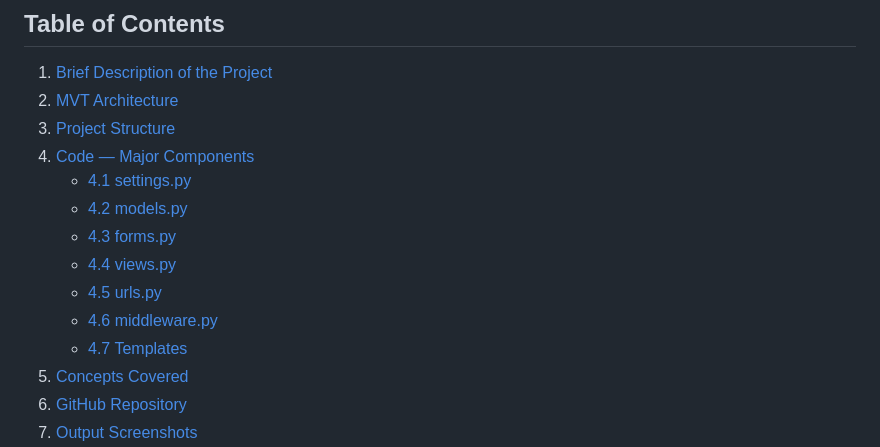
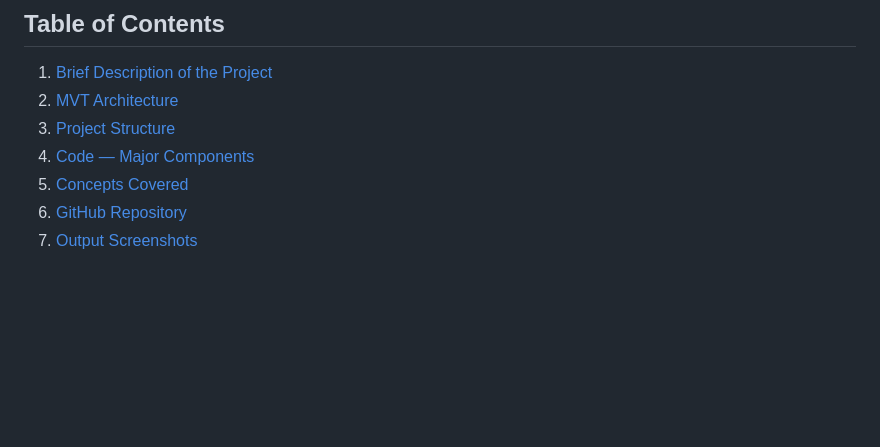
Before and after one commit to indeedSunil/django-project-web-lab, a Markdown page: README.md, the part around the change. Drawn GitHub-style; blank space fills up the shorter version.

Commit message:
Update README to simplify Code components list
Removed detailed subsections from the Code section.

```diff
--- a/README.md
+++ b/README.md
@@ -13,13 +13,6 @@
 2. [MVT Architecture](#2-mvt-architecture)
 3. [Project Structure](#3-project-structure)
 4. [Code — Major Components](#4-code--major-components)
-   - [4.1 settings.py](#41-settingspy)
-   - [4.2 models.py](#42-modelspy)
-   - [4.3 forms.py](#43-formspy)
-   - [4.4 views.py](#44-viewspy)
-   - [4.5 urls.py](#45-urlspy)
-   - [4.6 middleware.py](#46-middlewarepy)
-   - [4.7 Templates](#47-templates)
 5. [Concepts Covered](#5-concepts-covered)
 6. [GitHub Repository](#6-github-repository)
 7. [Output Screenshots](#7-output-screenshots)
```
